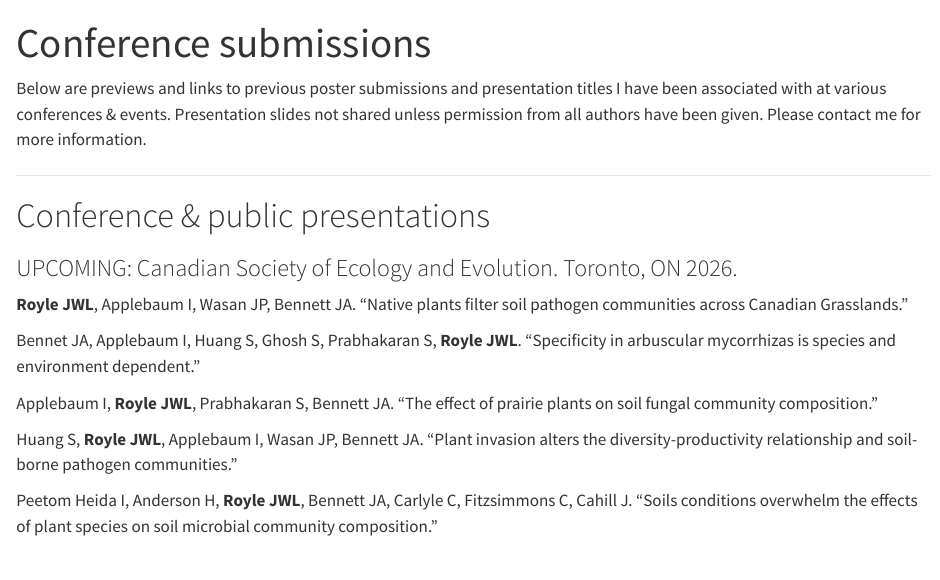
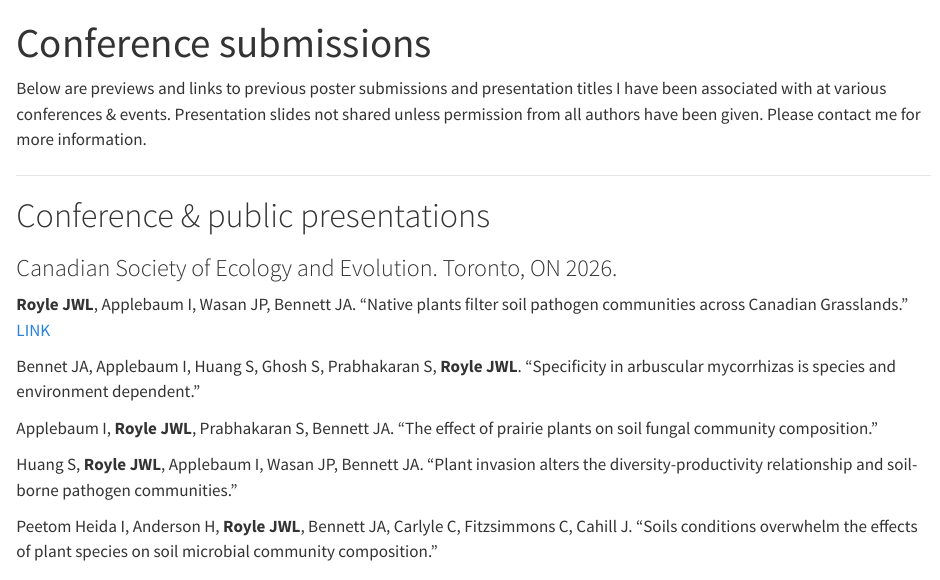
Before and after one commit to roylejw/roylejw.github.io, a Quarto document (research.qmd): the page in a window 1100 px wide, from its top. Rendered offline with R 4.5, knitr and Pandoc in place of Quarto, with nearby package versions.

Commit message:
Update site content

```diff
--- a/research.qmd
+++ b/research.qmd
@@ -10,9 +10,9 @@ Below are previews and links to previous poster submissions and presentation tit
 
 # Conference & public presentations
 
-### UPCOMING: Canadian Society of Ecology and Evolution. Toronto, ON 2026.
+### Canadian Society of Ecology and Evolution. Toronto, ON 2026.
 
-**Royle JWL**, Applebaum I, Wasan JP, Bennett JA. "Native plants filter soil pathogen communities across Canadian Grasslands."
+**Royle JWL**, Applebaum I, Wasan JP, Bennett JA. "Native plants filter soil pathogen communities across Canadian Grasslands." [LINK](https://github.com/roylejw/roylejw.github.io/blob/main/Powerpoints/CSEE_Royle_2026.pptx)
 
 Bennet JA, Applebaum I, Huang S, Ghosh S, Prabhakaran S, **Royle JWL**. "Specificity in arbuscular mycorrhizas is species and environment dependent."
 
```
Also changed, not shown: publications.qmd (+4 -0 lines), .quarto/idx/publications.qmd.json, docs/search.json, 3 other files.
